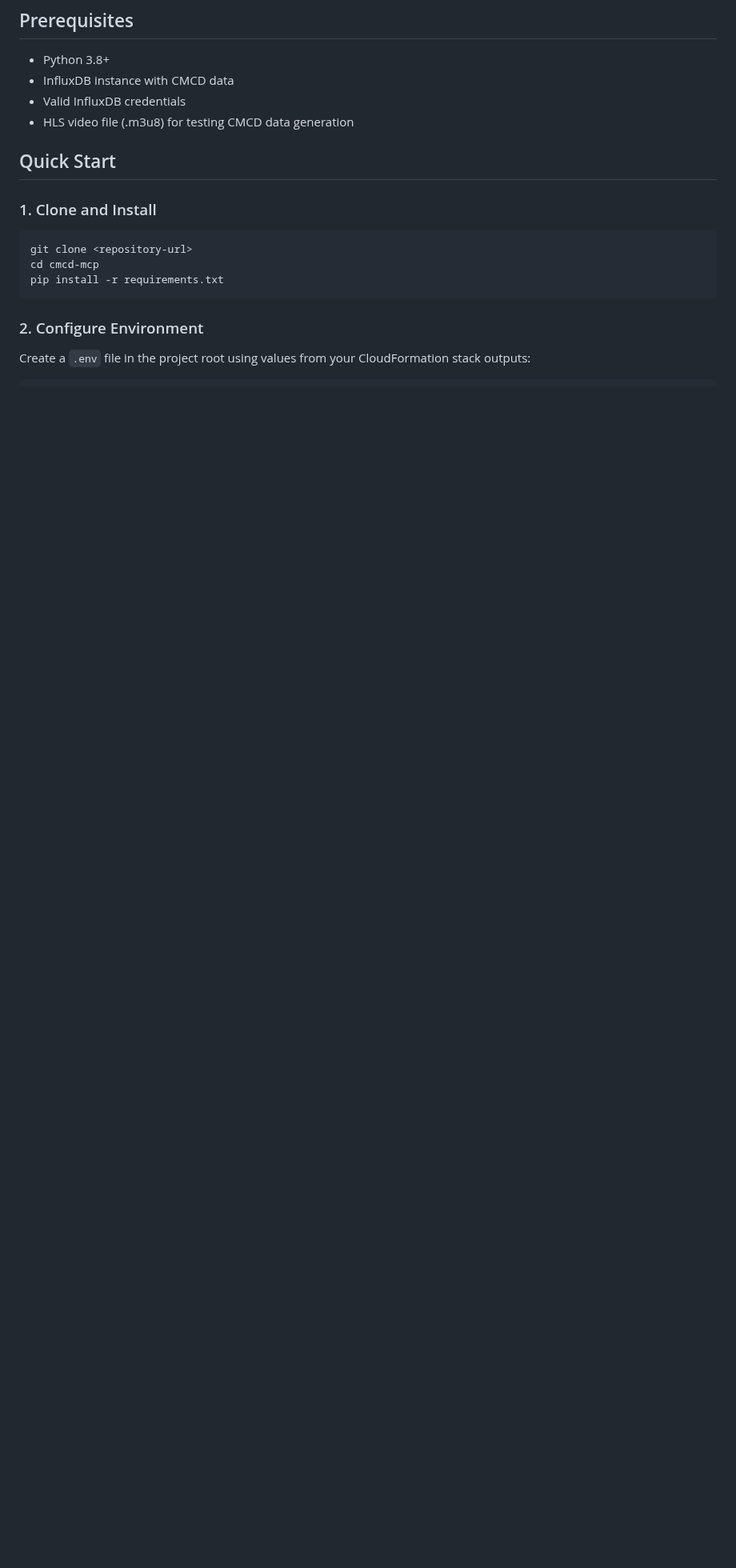
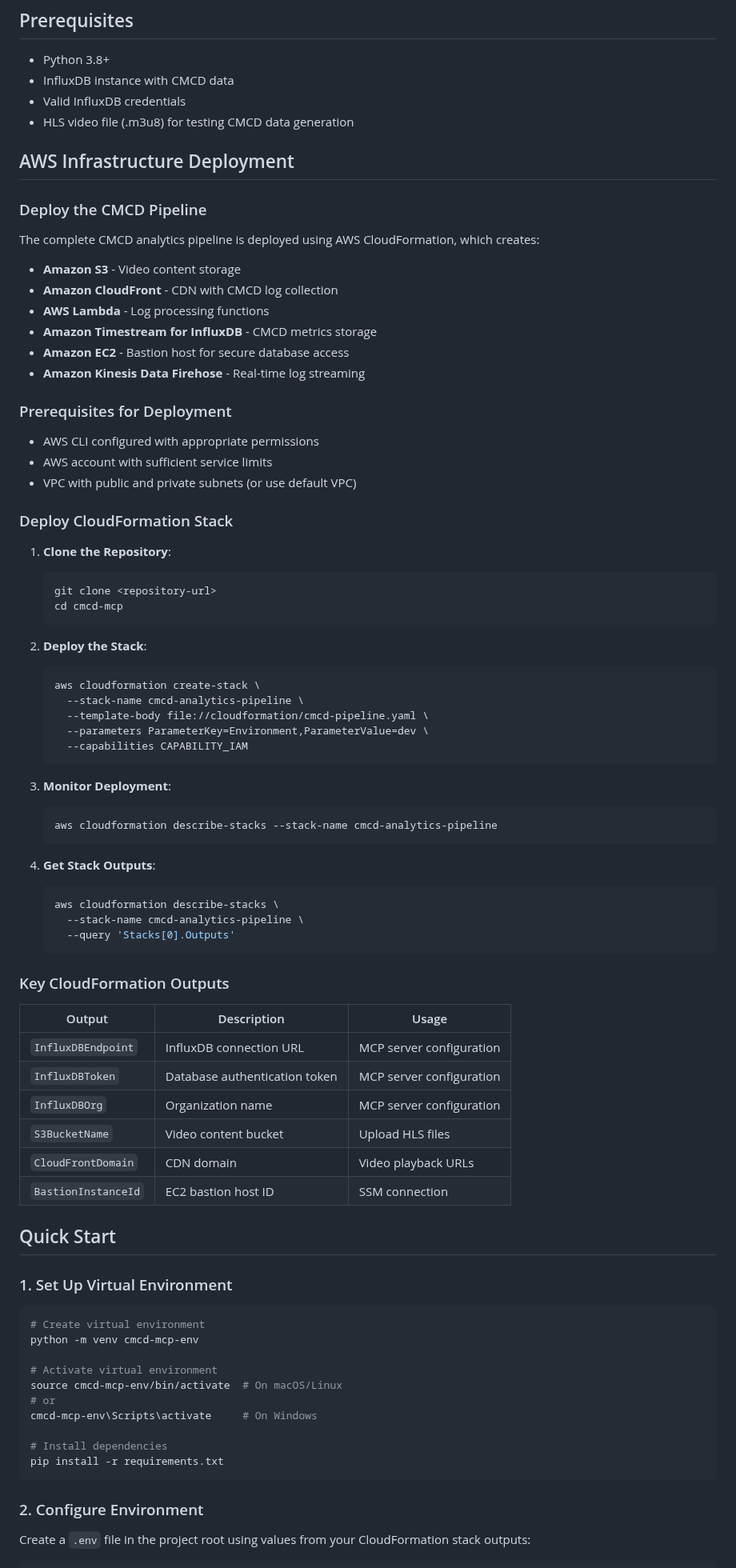
Before and after one commit to shamikatamazon/cmcd, a Markdown page: README.md, the part around one of its changes. Shown at 80% size. GitHub-like rendering; blank space fills up the shorter version.

````diff
--- a/README.md
+++ b/README.md
@@ -42,13 +42,79 @@ This MCP server connects to InfluxDB containing CMCD telemetry data and provides
 - Valid InfluxDB credentials
 - HLS video file (.m3u8) for testing CMCD data generation
 
+## AWS Infrastructure Deployment
+
+### Deploy the CMCD Pipeline
+
+The complete CMCD analytics pipeline is deployed using AWS CloudFormation, which creates:
+
+- **Amazon S3** - Video content storage
+- **Amazon CloudFront** - CDN with CMCD log collection
+- **AWS Lambda** - Log processing functions
+- **Amazon Timestream for InfluxDB** - CMCD metrics storage
+- **Amazon EC2** - Bastion host for secure database access
+- **Amazon Kinesis Data Firehose** - Real-time log streaming
+
+### Prerequisites for Deployment
+
+- AWS CLI configured with appropriate permissions
+- AWS account with sufficient service limits
+- VPC with public and private subnets (or use default VPC)
+
+### Deploy CloudFormation Stack
+
+1. **Clone the Repository**:
+   ```bash
+   git clone <repository-url>
+   cd cmcd-mcp
+   ```
+
+2. **Deploy the Stack**:
+   ```bash
+   aws cloudformation create-stack \
+     --stack-name cmcd-analytics-pipeline \
+     --template-body file://cloudformation/cmcd-pipeline.yaml \
+     --parameters ParameterKey=Environment,ParameterValue=dev \
+     --capabilities CAPABILITY_IAM
+   ```
+
+3. **Monitor Deployment**:
+   ```bash
+   aws cloudformation describe-stacks --stack-name cmcd-analytics-pipeline
+   ```
+
+4. **Get Stack Outputs**:
+   ```bash
+   aws cloudformation describe-stacks \
+     --stack-name cmcd-analytics-pipeline \
+     --query 'Stacks[0].Outputs'
+   ```
+
+### Key CloudFormation Outputs
+
+| Output | Description | Usage |
+|--------|-------------|-------|
+| `InfluxDBEndpoint` | InfluxDB connection URL | MCP server configuration |
+| `InfluxDBToken` | Database authentication token | MCP server configuration |
+| `InfluxDBOrg` | Organization name | MCP server configuration |
+| `S3BucketName` | Video content bucket | Upload HLS files |
+| `CloudFrontDomain` | CDN domain | Video playback URLs |
+| `BastionInstanceId` | EC2 bastion host ID | SSM connection |
+
 ## Quick Start
 
-### 1. Clone and Install
+### 1. Set Up Virtual Environment
 
 ```bash
-git clone <repository-url>
-cd cmcd-mcp
+# Create virtual environment
+python -m venv cmcd-mcp-env
+
+# Activate virtual environment
+source cmcd-mcp-env/bin/activate  # On macOS/Linux
+# or
+cmcd-mcp-env\Scripts\activate     # On Windows
+
+# Install dependencies
 pip install -r requirements.txt
 ```
 
````
Also changed, not shown: other parts of README.md (+46 -26 lines).
